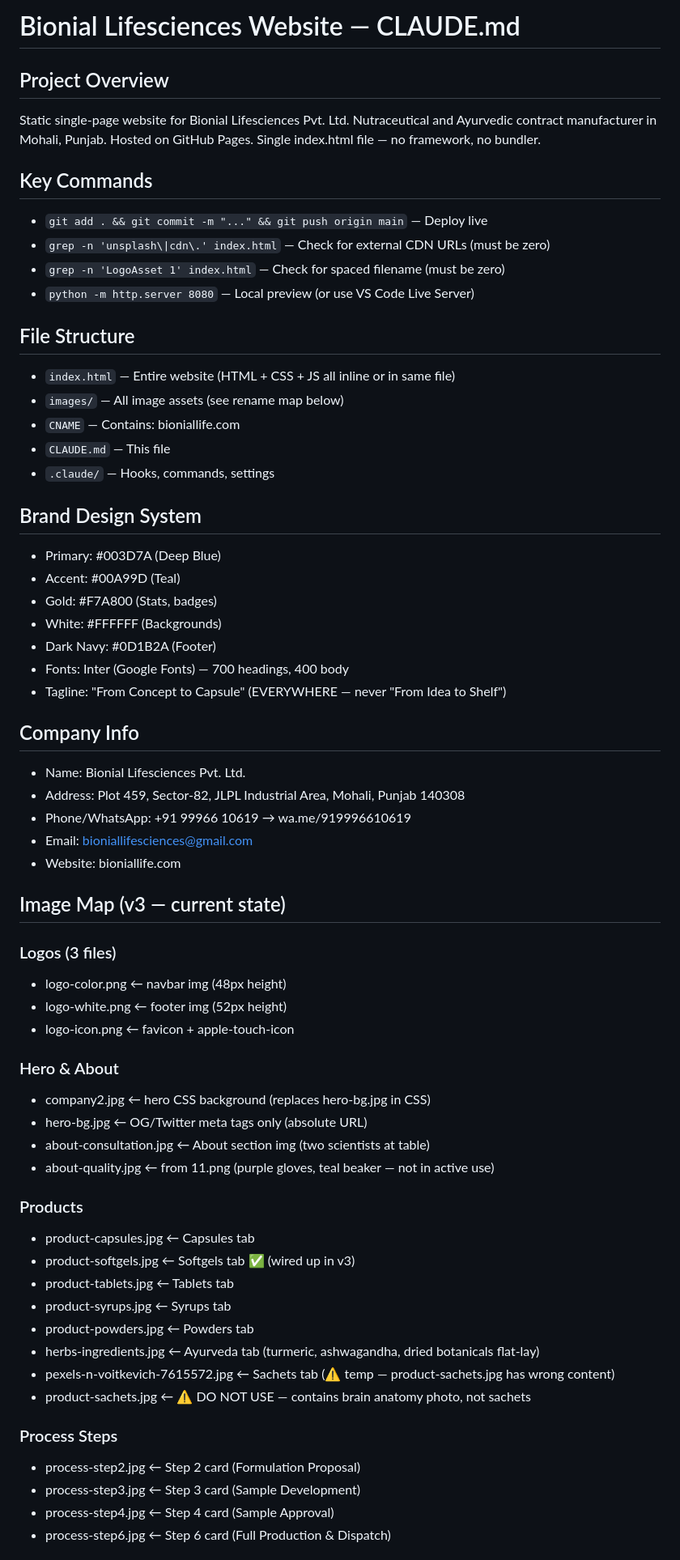
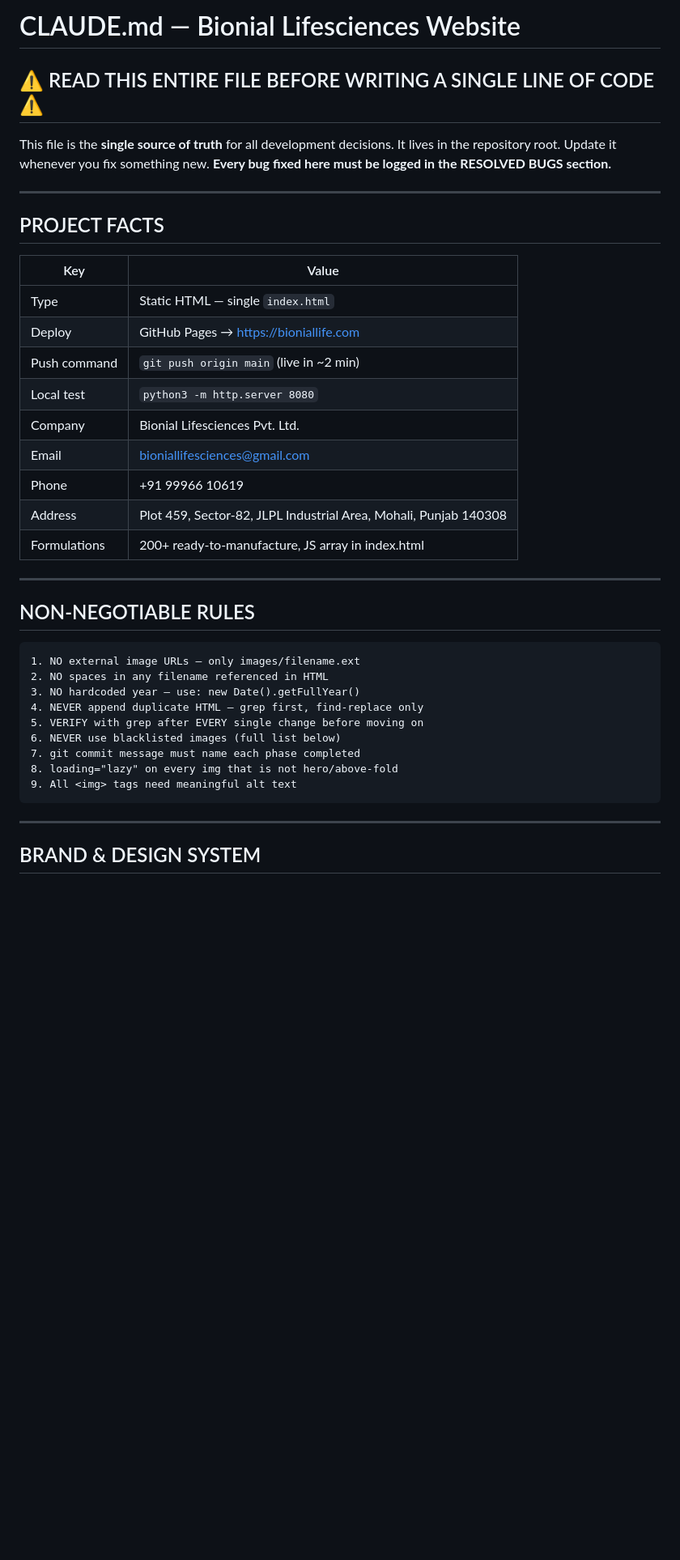
Before and after one commit to ayushgoyal-tech/bionial-website, a Markdown page: CLAUDE.md, the part around one of its changes. Shown at 81% size. GitHub-like rendering; blank space fills up the shorter version.

````diff
--- a/CLAUDE.md
+++ b/CLAUDE.md
@@ -1,64 +1,43 @@
-# Bionial Lifesciences Website — CLAUDE.md
+# CLAUDE.md — Bionial Lifesciences Website
+## ⚠️ READ THIS ENTIRE FILE BEFORE WRITING A SINGLE LINE OF CODE ⚠️
 
-## Project Overview
-Static single-page website for Bionial Lifesciences Pvt. Ltd.
-Nutraceutical and Ayurvedic contract manufacturer in Mohali, Punjab.
-Hosted on GitHub Pages. Single index.html file — no framework, no bundler.
+This file is the **single source of truth** for all development decisions.
+It lives in the repository root. Update it whenever you fix something new.
+**Every bug fixed here must be logged in the RESOLVED BUGS section.**
 
-## Key Commands
-- `git add . && git commit -m "..." && git push origin main` — Deploy live
-- `grep -n 'unsplash\|cdn\.' index.html` — Check for external CDN URLs (must be zero)
-- `grep -n 'LogoAsset 1' index.html` — Check for spaced filename (must be zero)
-- `python -m http.server 8080` — Local preview (or use VS Code Live Server)
+---
 
-## File Structure
-- `index.html` — Entire website (HTML + CSS + JS all inline or in same file)
-- `images/` — All image assets (see rename map below)
-- `CNAME` — Contains: bioniallife.com
-- `CLAUDE.md` — This file
-- `.claude/` — Hooks, commands, settings
+## PROJECT FACTS
 
-## Brand Design System
-- Primary: #003D7A (Deep Blue)
-- Accent: #00A99D (Teal)
-- Gold: #F7A800 (Stats, badges)
-- White: #FFFFFF (Backgrounds)
-- Dark Navy: #0D1B2A (Footer)
-- Fonts: Inter (Google Fonts) — 700 headings, 400 body
-- Tagline: "From Concept to Capsule" (EVERYWHERE — never "From Idea to Shelf")
+| Key | Value |
+|---|---|
+| Type | Static HTML — single `index.html` |
+| Deploy | GitHub Pages → https://bioniallife.com |
+| Push command | `git push origin main` (live in ~2 min) |
+| Local test | `python3 -m http.server 8080` |
+| Company | Bionial Lifesciences Pvt. Ltd. |
+| Email | bioniallifesciences@gmail.com |
+| Phone | +91 99966 10619 |
+| Address | Plot 459, Sector-82, JLPL Industrial Area, Mohali, Punjab 140308 |
+| Formulations | 200+ ready-to-manufacture, JS array in index.html |
 
-## Company Info
-- Name: Bionial Lifesciences Pvt. Ltd.
-- Address: Plot 459, Sector-82, JLPL Industrial Area, Mohali, Punjab 140308
-- Phone/WhatsApp: +91 99966 10619 → wa.me/919996610619
-- Email: bioniallifesciences@gmail.com
-- Website: bioniallife.com
+---
 
-## Image Map (v3 — current state)
-### Logos (3 files)
-- logo-color.png             ← navbar img (48px height)
-- logo-white.png             ← footer img (52px height)
-- logo-icon.png              ← favicon + apple-touch-icon
+## NON-NEGOTIABLE RULES
 
-### Hero & About
-- company2.jpg               ← hero CSS background (replaces hero-bg.jpg in CSS)
-- hero-bg.jpg                ← OG/Twitter meta tags only (absolute URL)
-- about-consultation.jpg     ← About section img (two scientists at table)
-- about-quality.jpg          ← from 11.png (purple gloves, teal beaker — not in active use)
+```
+1. NO external image URLs — only images/filename.ext
+2. NO spaces in any filename referenced in HTML
+3. NO hardcoded year — use: new Date().getFullYear()
+4. NEVER append duplicate HTML — grep first, find-replace only
+5. VERIFY with grep after EVERY single change before moving on
+6. NEVER use blacklisted images (full list below)
+7. git commit message must name each phase completed
+8. loading="lazy" on every img that is not hero/above-fold
+9. All <img> tags need meaningful alt text
+```
 
-### Products
-- product-capsules.jpg       ← Capsules tab
-- product-softgels.jpg       ← Softgels tab ✅ (wired up in v3)
-- product-tablets.jpg        ← Tablets tab
-- product-syrups.jpg         ← Syrups tab
-- product-powders.jpg        ← Powders tab
-- herbs-ingredients.jpg      ← Ayurveda tab (turmeric, ashwagandha, dried botanicals flat-lay)
-- pexels-n-voitkevich-7615572.jpg ← Sachets tab (⚠️ temp — product-sachets.jpg has wrong content)
-- product-sachets.jpg        ← ⚠️ DO NOT USE — contains brain anatomy photo, not sachets
+---
 
-### Process Steps
-- process-step2.jpg          ← Step 2 card (Formulation Proposal)
-- process-step3.jpg          ← Step 3 card (Sample Development)
-- process-step4.jpg          ← Step 4 card (Sample Approval)
-- process-step6.jpg          ← Step 6 card (Full Production & Dispatch)
+## BRAND & DESIGN SYSTEM
 
````
Also changed, not shown: other parts of CLAUDE.md (+167 -41 lines).
